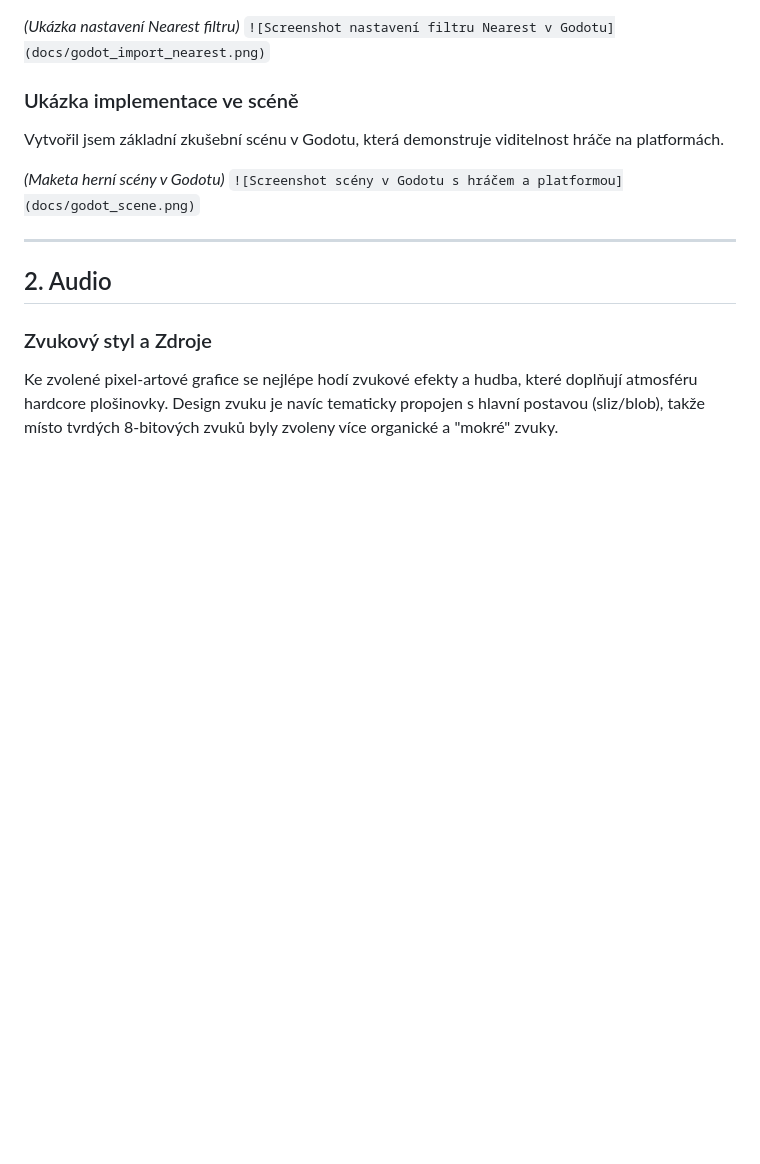
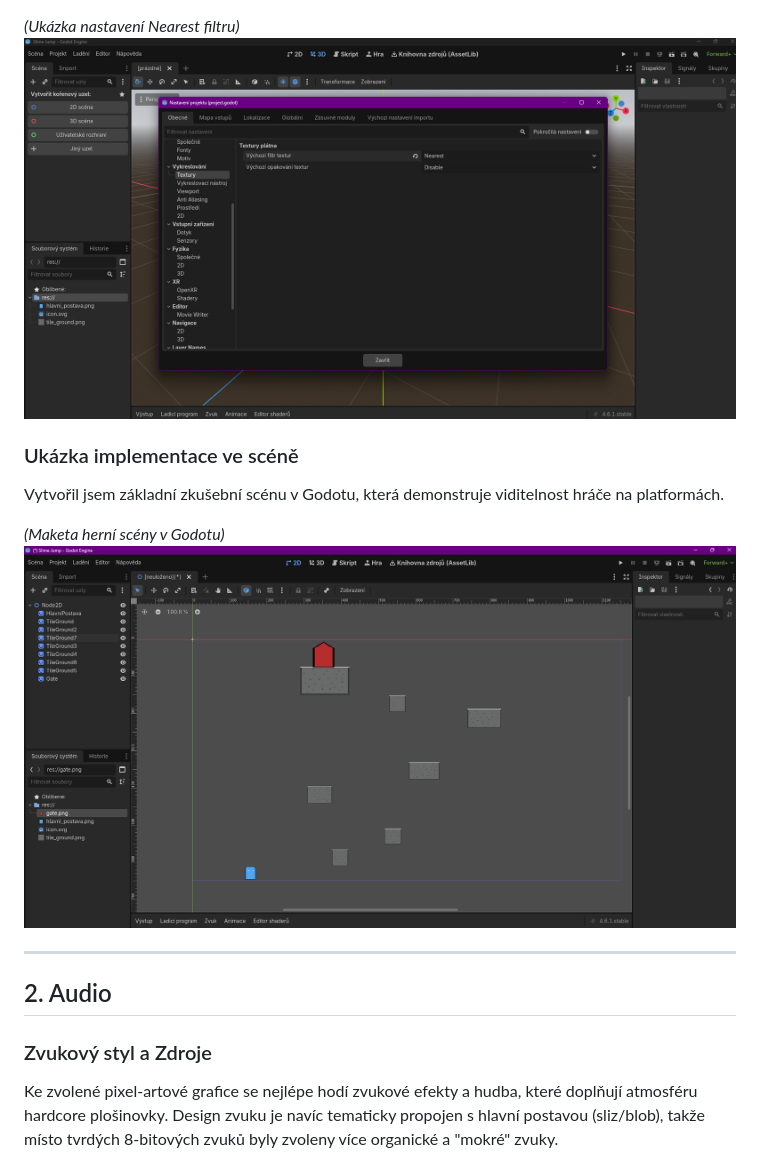
Before and after one commit to Lojzik1/GAME, a Markdown page: 03_grafika_audio.md, the part around one of its changes. Rendered like a GitHub page; blank space fills up the shorter version.

```diff
--- a/03_grafika_audio.md
+++ b/03_grafika_audio.md
@@ -38,12 +38,12 @@ Pro označení konce úrovně jsem vytvořil sprite červené brány o velikosti
 
 *(Ukázka nastavení Nearest filtru)*
-`![Screenshot nastavení filtru Nearest v Godotu](docs/godot_import_nearest.png)`
+![Screenshot nastavení filtru Nearest v Godotu](docs/godot_import_nearest.png)
 
 ### Ukázka implementace ve scéně
 Vytvořil jsem základní zkušební scénu v Godotu, která demonstruje viditelnost hráče na platformách.
 
 *(Maketa herní scény v Godotu)*
-`![Screenshot scény v Godotu s hráčem a platformou](docs/godot_scene.png)`
+![Screenshot scény v Godotu s hráčem a platformou](docs/godot_scene.png)
 
 ---
 
```
Also changed, not shown: other parts of 03_grafika_audio.md (+4 -4 lines).
